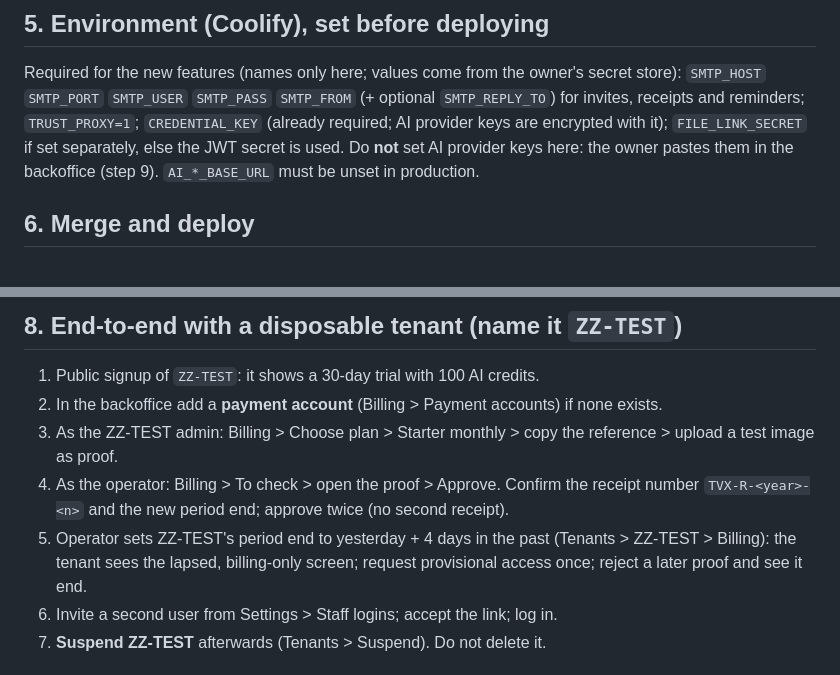
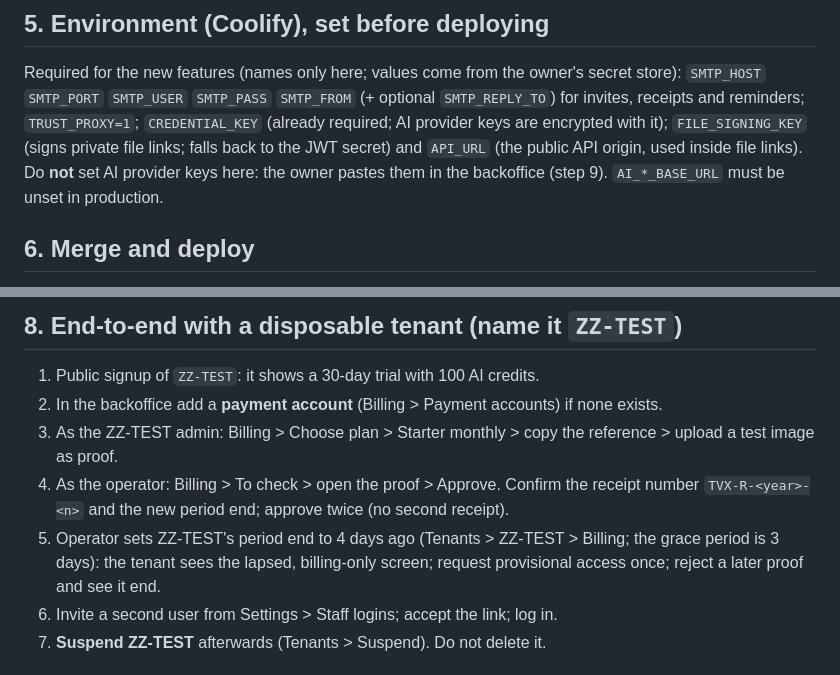
Before and after one commit to Ashhad1200/Matrix-HR, a Markdown page: docs/matrixhr-prod-runbook.md, 2 parts joined by grey strips. Rendered like a GitHub page.

Commit message:
docs: runbook env names

```diff
--- a/docs/matrixhr-prod-runbook.md
+++ b/docs/matrixhr-prod-runbook.md
@@ -47,7 +47,7 @@ Existing tenants are untouched: no period end, so they **never lapse or see bann
 ## 5. Environment (Coolify), set before deploying
 Required for the new features (names only here; values come from the owner's secret store):
 `SMTP_HOST` `SMTP_PORT` `SMTP_USER` `SMTP_PASS` `SMTP_FROM` (+ optional `SMTP_REPLY_TO`) for invites, receipts and reminders; `TRUST_PROXY=1`;
-`CREDENTIAL_KEY` (already required; AI provider keys are encrypted with it); `FILE_LINK_SECRET` if set separately, else the JWT secret is used.
+`CREDENTIAL_KEY` (already required; AI provider keys are encrypted with it); `FILE_SIGNING_KEY` (signs private file links; falls back to the JWT secret) and `API_URL` (the public API origin, used inside file links).
 Do **not** set AI provider keys here: the owner pastes them in the backoffice (step 9). `AI_*_BASE_URL` must be unset in production.
 
 ## 6. Merge and deploy
@@ -67,7 +67,7 @@ Existing tenants need leave balances: as each company admin (or via the API with
 2. In the backoffice add a **payment account** (Billing > Payment accounts) if none exists.
 3. As the ZZ-TEST admin: Billing > Choose plan > Starter monthly > copy the reference > upload a test image as proof.
 4. As the operator: Billing > To check > open the proof > Approve. Confirm the receipt number `TVX-R-<year>-<n>` and the new period end; approve twice (no second receipt).
-5. Operator sets ZZ-TEST's period end to yesterday + 4 days in the past (Tenants > ZZ-TEST > Billing): the tenant sees the lapsed, billing-only screen; request provisional access once; reject a later proof and see it end.
+5. Operator sets ZZ-TEST's period end to 4 days ago (Tenants > ZZ-TEST > Billing; the grace period is 3 days): the tenant sees the lapsed, billing-only screen; request provisional access once; reject a later proof and see it end.
 6. Invite a second user from Settings > Staff logins; accept the link; log in.
 7. **Suspend ZZ-TEST** afterwards (Tenants > Suspend). Do not delete it.
 
```
